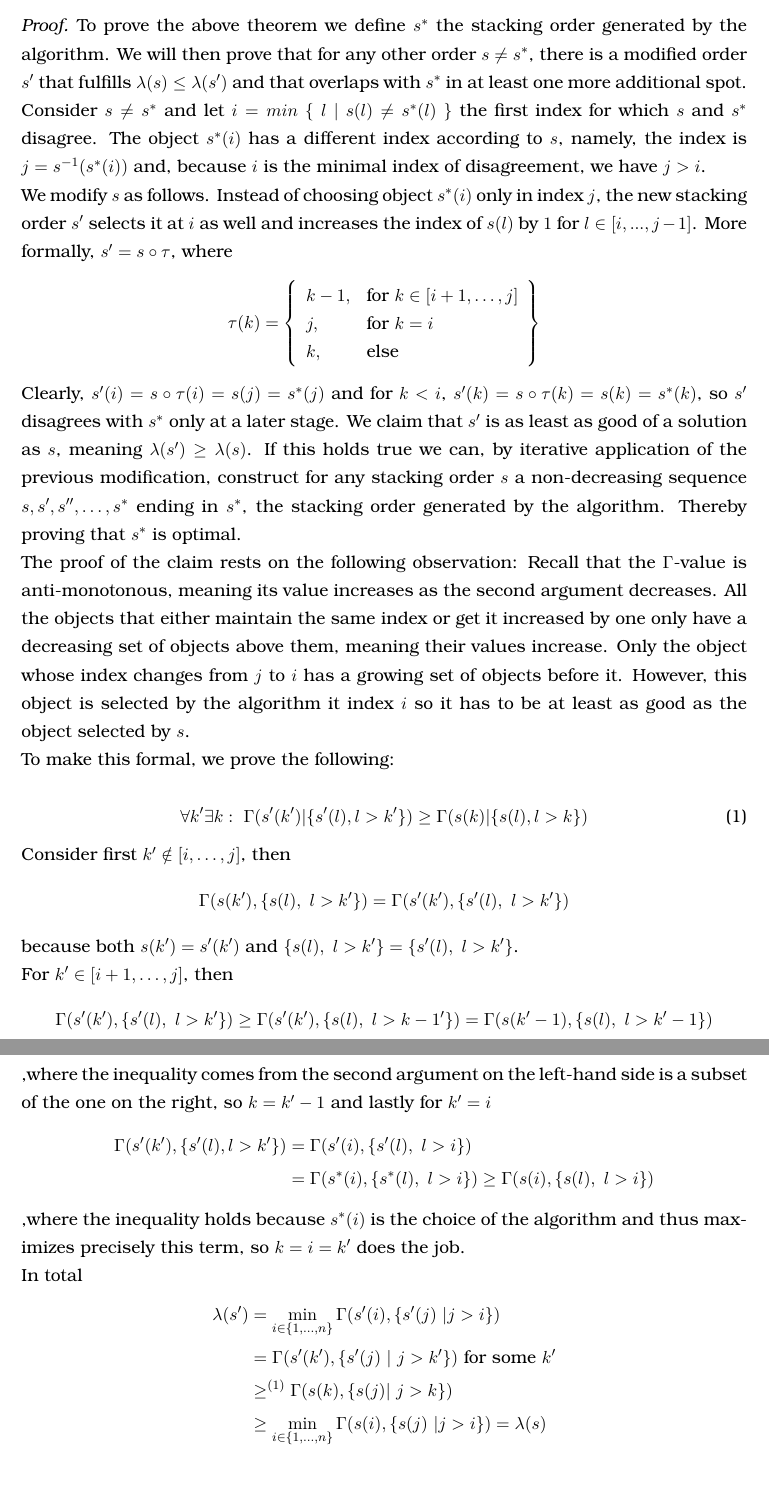
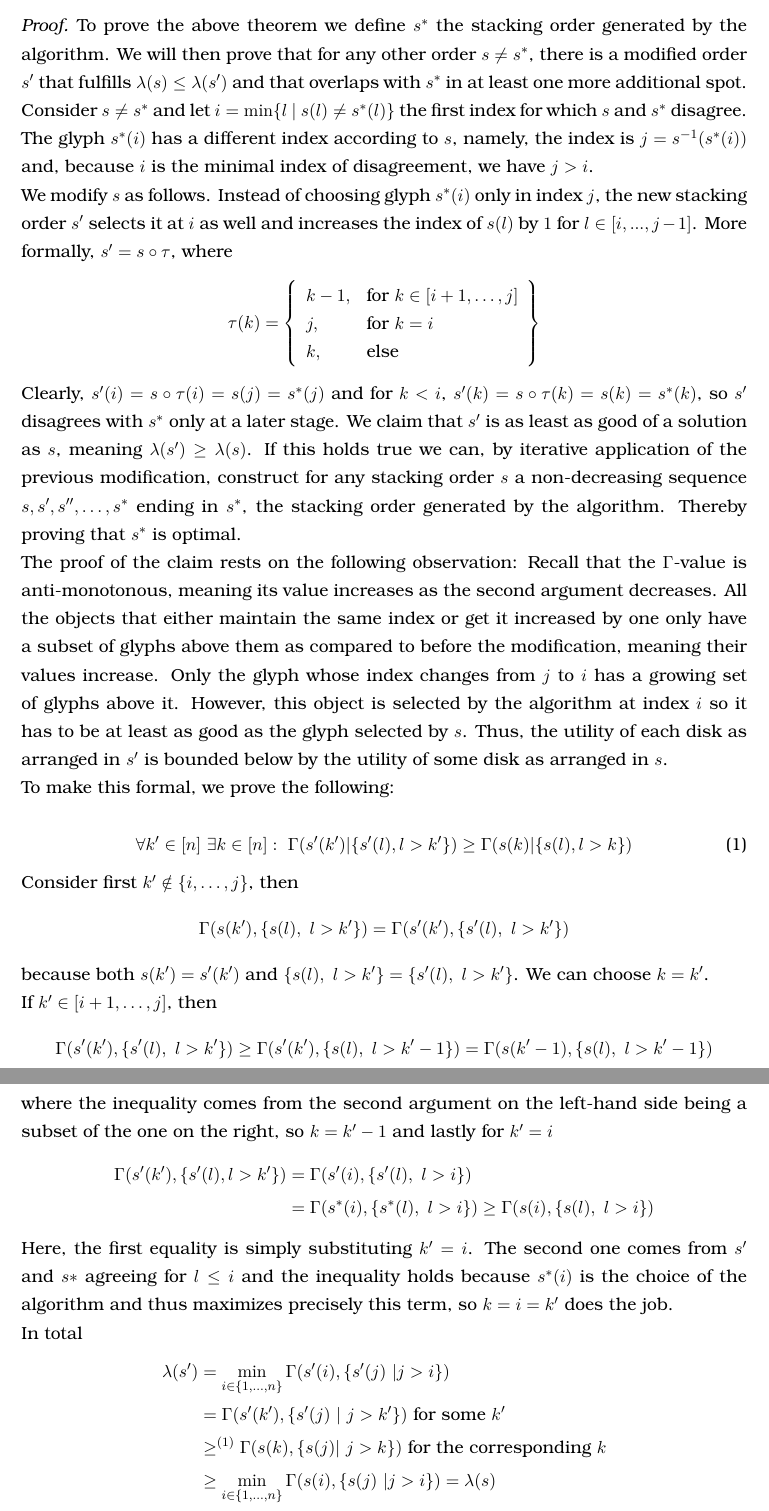
Before and after one commit to rscircus/GeomLabTex, a LaTeX document (main.tex): two parts of pages 8 and 9 of 21, joined at a grey line, cut so that both start at the same text, the shorter picture padded with empty space. Compiled offline with pdfLaTeX.

Commit message:
rework proof with typos, explanations and formatting for clarity

```diff
--- a/main.tex
+++ b/main.tex
@@ -260,9 +260,9 @@ GreedyStacking(finite set $D$)
 \begin{proof}
 To prove the above theorem we define $s^*$ the stacking order generated by the algorithm. We will then prove that for any other order $s\neq s^*$, there is a modified order $s'$ that fulfills $\lambda(s)\leq\lambda(s')$ and that overlaps with $s^*$ in at least one more additional spot.
 
-Consider $s\neq s^*$ and let $i=min\ \{\ l\ |\ s(l)\neq s^*(l)\ \}$ the first index for which $s$ and $s^*$ disagree. The object $s^*(i)$ has a different index according to $s$, namely, the index is $j=s^{-1}(s^*(i))$ and, because $i$ is the minimal index of disagreement, we have $j>i$.
+Consider $s\neq s^*$ and let $i=\min\{l\ |\ s(l)\neq s^*(l)\}$ the first index for which $s$ and $s^*$ disagree. The glyph $s^*(i)$ has a different index according to $s$, namely, the index is $j=s^{-1}(s^*(i))$ and, because $i$ is the minimal index of disagreement, we have $j>i$.
 
-We modify $s$ as follows. Instead of choosing object $s^*(i)$ only in index $j$, the new stacking order $s'$ selects it at $i$ as well and increases the index of $s(l)$ by $1$ for $l\in [i,...,j-1]$. More formally, $s'=s\circ \tau$, where
+We modify $s$ as follows. Instead of choosing glyph $s^*(i)$ only in index $j$, the new stacking order $s'$ selects it at $i$ as well and increases the index of $s(l)$ by $1$ for $l\in [i,...,j-1]$. More formally, $s'=s\circ \tau$, where
 \[
 \tau(k) = \left\{\begin{array}{ll}
     k-1, & \text{for } k\in [i+1,\dots,j]\\
@@ -273,35 +273,35 @@ We modify $s$ as follows. Instead of choosing object $s^*(i)$ only in index $j$,
 
 Clearly, $s'(i) = s\circ\tau(i) = s(j) = s^*(j)$ and for $k<i$, $s'(k) = s\circ\tau(k) = s(k) = s^*(k)$, so $s'$ disagrees with $s^*$ only at a later stage. We claim that $s'$ is as least as good of a solution as $s$, meaning $\lambda(s')\geq\lambda(s)$. If this holds true we can, by iterative application of the previous modification, construct for any stacking order $s$ a non-decreasing sequence $s, s', s'', \dots, s^*$ ending in $s^*$, the stacking order generated by the algorithm. Thereby proving that $s^*$ is optimal.
 
-The proof of the claim rests on the following observation: Recall that the $\Gamma$-value is anti-monotonous, meaning its value increases as the second argument decreases. All the objects that either maintain the same index or get it increased by one only have a decreasing set of objects above them, meaning their values increase. Only the object whose index changes from $j$ to $i$ has a growing set of objects before it. However, this object is selected by the algorithm it index $i$ so it has to be at least as good as the object selected by $s$.
+The proof of the claim rests on the following observation: Recall that the $\Gamma$-value is anti-monotonous, meaning its value increases as the second argument decreases. All the objects that either maintain the same index or get it increased by one only have a subset of glyphs above them as compared to before the modification, meaning their values increase. Only the glyph whose index changes from $j$ to $i$ has a growing set of glyphs above it. However, this object is selected by the algorithm at index $i$ so it has to be at least as good as the glyph selected by $s$. Thus, the utility of each disk as arranged in $s'$ is bounded below by the utility of some disk as arranged in $s$.
 
 To make this formal, we prove the following:
 
 \begin{equation}
-    \forall k' \exists k:\ \Gamma(s'(k')|\{s'(l), l>k'\})\geq\Gamma(s(k)|\{s(l), l>k\})
+    \forall k'\in[n]\ \exists k\in[n]:\ \Gamma(s'(k')|\{s'(l), l>k'\})\geq\Gamma(s(k)|\{s(l), l>k\})
 \end{equation}
 
-Consider first $k'\notin [i,\dots,j]$, then
+Consider first $k'\notin \{i,\dots,j\}$, then
 \[\Gamma(s(k'),\{s(l),\ l>k'\}) = \Gamma(s'(k'),\{s'(l),\ l>k'\})\]
-because both $s(k')=s'(k')$ and $\{s(l),\ l>k'\}=\{s'(l),\ l>k'\}$.
+because both $s(k')=s'(k')$ and $\{s(l),\ l>k'\}=\{s'(l),\ l>k'\}$. We can choose $k=k'$.
 
-For $k'\in [i+1,\dots,j]$, then
-\[ \Gamma(s'(k'),\{s'(l),\ l>k'\}) \geq \Gamma(s'(k'),\{s(l),\ l>k-1'\}) = \Gamma(s(k'-1),\{s(l),\ l>k'-1\})\]
-,where the inequality comes from the second argument on the left-hand side is a subset of the one on the right, so $k=k'-1$ and lastly for $k'=i$
+If $k'\in [i+1,\dots,j]$, then
+\[ \Gamma(s'(k'),\{s'(l),\ l>k'\}) \geq \Gamma(s'(k'),\{s(l),\ l>k'-1\}) = \Gamma(s(k'-1),\{s(l),\ l>k'-1\})\]
+where the inequality comes from the second argument on the left-hand side being a subset of the one on the right, so $k=k'-1$ and lastly for $k'=i$
 \begin{equation*}
 \begin{split}
 \Gamma(s'(k'),\{s'(l), l>k'\}) &= \Gamma(s'(i),\{s'(l),\ l>i\})\\
 &=\Gamma(s^*(i),\{s^*(l),\ l>i\})\geq\Gamma(s(i),\{s(l),\ l>i\})
 \end{split}
 \end{equation*}
-,where the inequality holds because $s^*(i)$ is the choice of the algorithm and thus maximizes precisely this term, so $k=i=k'$ does the job.
+Here, the first equality is simply substituting $k'=i$. The second one comes from $s'$ and $s*$ agreeing for $l\leq i$ and the inequality holds because $s^*(i)$ is the choice of the algorithm and thus maximizes precisely this term, so $k=i=k'$ does the job.
 
 In total
 \begin{equation*}
 \begin{split}
     \lambda(s') &=  \min_{i \in \{1,\dots,n\}} \Gamma(s'(i), \{s'(j)\ | j > i\})\\
     &= \Gamma(s'(k'), \{s'(j)\ |\ j > k'\}) \text{ for some }k'\\
-    &\geq^{(1)} \Gamma(s(k), \{s(j)|\ j>k \})\\
+    &\geq^{(1)} \Gamma(s(k), \{s(j)|\ j>k \}) \text{ for the corresponding }k\\
     &\geq \min_{i \in \{1,\dots,n\}} \Gamma(s(i), \{s(j)\ | j > i\}) = \lambda(s)
 \end{split}
 \end{equation*}
```
Also changed, not shown: main.tex (4 more changed lines).
